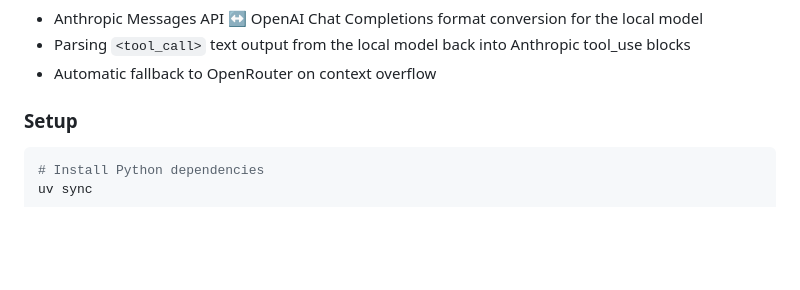
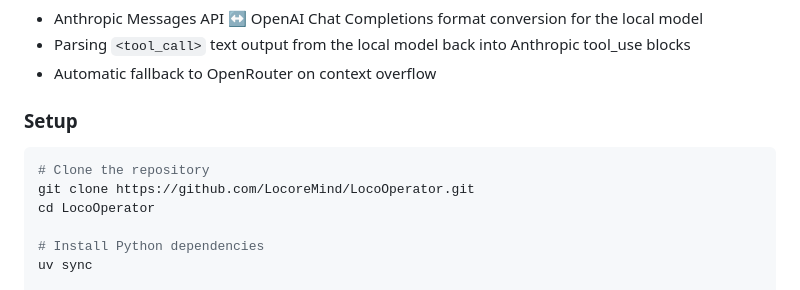
Before and after one commit to LocoreMind/LocoOperator, a Markdown page: README.md, the part around the change. GitHub-like rendering; blank space fills up the shorter version.

Commit message:
Add git clone step to Setup section in README
Co-Authored-By: Claude Opus 4.6 <noreply@anthropic.com>

````diff
--- a/README.md
+++ b/README.md
@@ -171,6 +171,10 @@ The proxy (`scripts/proxy.py`) handles:
 ### Setup
 
 ```bash
+# Clone the repository
+git clone https://github.com/LocoreMind/LocoOperator.git
+cd LocoOperator
+
 # Install Python dependencies
 uv sync
 
````
